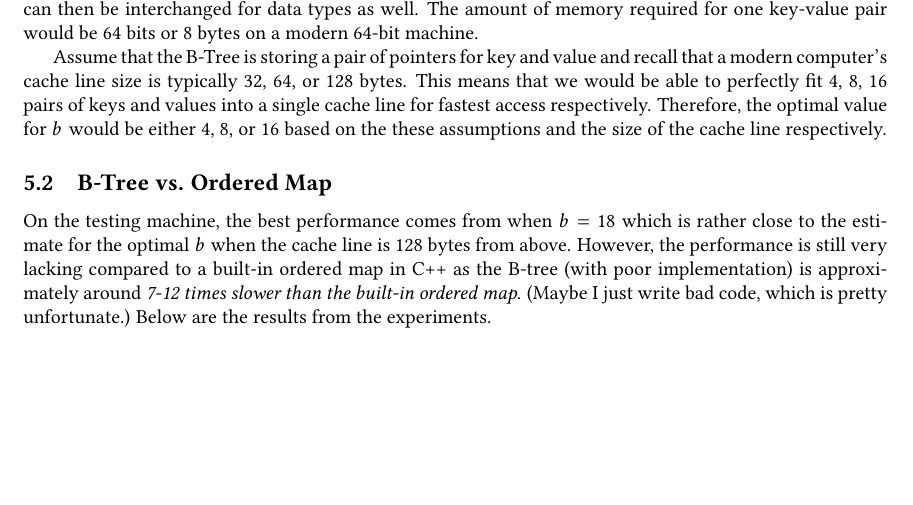
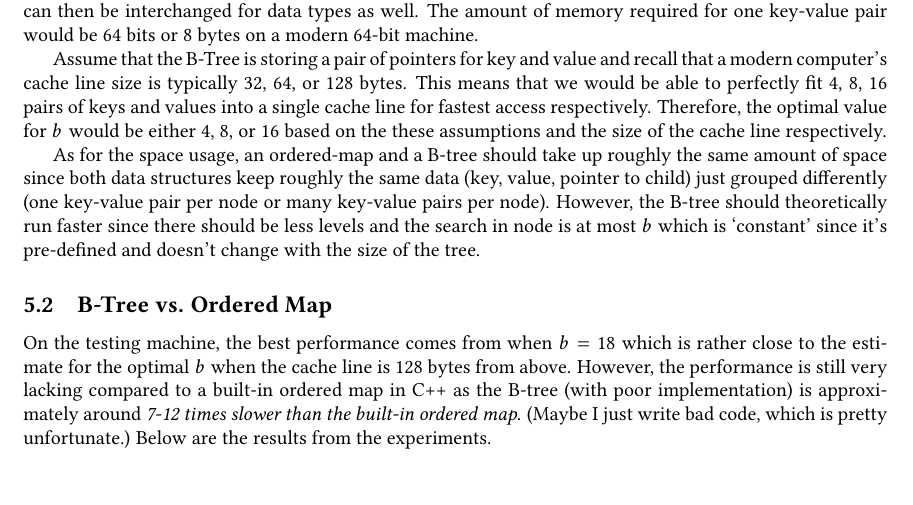
Before and after one commit to nngerncham/cs315_apal, a LaTeX problem sheet (assignments/asn01/report/main.tex, which reads assignments/asn01/report/05-btree.tex): part of page 11 of 12, cut so that both start at the same text. Compiled offline with pdfLaTeX.

Commit message:
but wait there's more

```diff
--- a/assignments/asn01/report/05-btree.tex
+++ b/assignments/asn01/report/05-btree.tex
@@ -13,6 +13,8 @@ The size can then be interchanged for data types as well.
 The amount of memory required for one key-value pair would be 64 bits or 8 bytes on a modern 64-bit machine.
 
 Assume that the B-Tree is storing a pair of pointers for key and value and recall that a modern computer's cache line size is typically 32, 64, or 128 bytes. This means that we would be able to perfectly fit 4, 8, 16 pairs of keys and values into a single cache line for fastest access respectively. Therefore, the optimal value for $b$ would be either 4, 8, or 16 based on the these assumptions and the size of the cache line respectively.
+
+As for the space usage, an ordered-map and a B-tree should take up roughly the same amount of space since both data structures keep roughly the same data (key, value, pointer to child) just grouped differently (one key-value pair per node or many key-value pairs per node). However, the B-tree should theoretically run faster since there should be less levels and the search in node is at most $b$ which is `constant' since it's pre-defined and doesn't change with the size of the tree.
 
 \subsection{B-Tree vs. Ordered Map}
 
```
